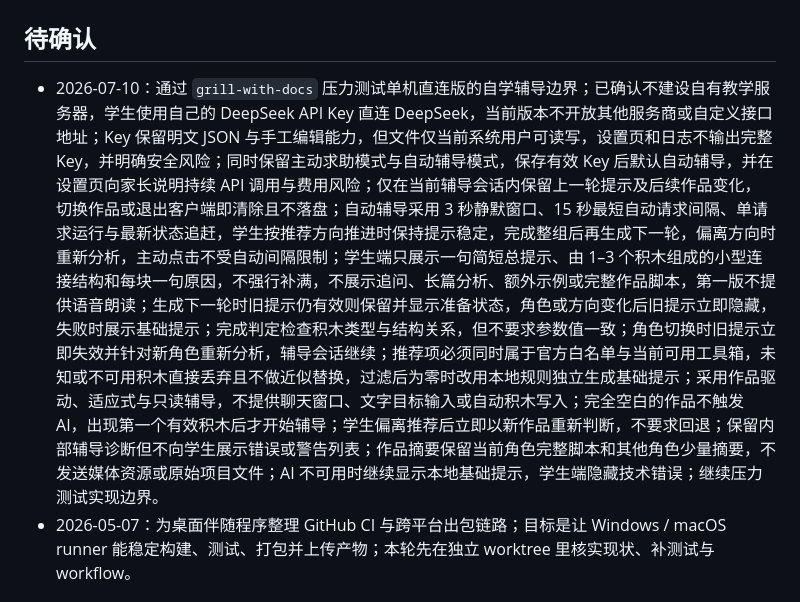
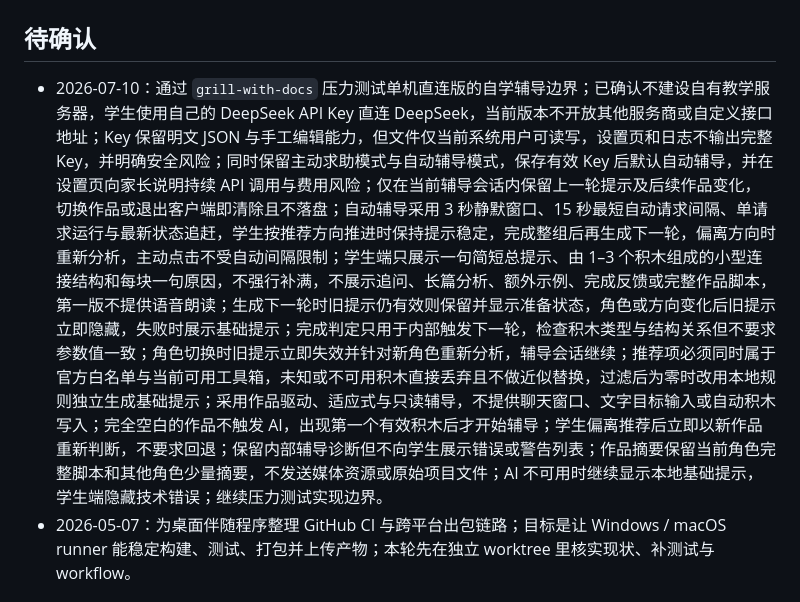
Before and after one commit to scratchai-labs/scratch-ai-local-client, a Markdown page: TASK_QUEUE.md, the part around the change. Rendered like a GitHub page.

```diff
--- a/TASK_QUEUE.md
+++ b/TASK_QUEUE.md
@@ -2,7 +2,7 @@
 
 ## 待确认
 
-- 2026-07-10：通过 `grill-with-docs` 压力测试单机直连版的自学辅导边界；已确认不建设自有教学服务器，学生使用自己的 DeepSeek API Key 直连 DeepSeek，当前版本不开放其他服务商或自定义接口地址；Key 保留明文 JSON 与手工编辑能力，但文件仅当前系统用户可读写，设置页和日志不输出完整 Key，并明确安全风险；同时保留主动求助模式与自动辅导模式，保存有效 Key 后默认自动辅导，并在设置页向家长说明持续 API 调用与费用风险；仅在当前辅导会话内保留上一轮提示及后续作品变化，切换作品或退出客户端即清除且不落盘；自动辅导采用 3 秒静默窗口、15 秒最短自动请求间隔、单请求运行与最新状态追赶，学生按推荐方向推进时保持提示稳定，完成整组后再生成下一轮，偏离方向时重新分析，主动点击不受自动间隔限制；学生端只展示一句简短总提示、由 1–3 个积木组成的小型连接结构和每块一句原因，不强行补满，不展示追问、长篇分析、额外示例或完整作品脚本，第一版不提供语音朗读；生成下一轮时旧提示仍有效则保留并显示准备状态，角色或方向变化后旧提示立即隐藏，失败时展示基础提示；完成判定检查积木类型与结构关系，但不要求参数值一致；角色切换时旧提示立即失效并针对新角色重新分析，辅导会话继续；推荐项必须同时属于官方白名单与当前可用工具箱，未知或不可用积木直接丢弃且不做近似替换，过滤后为零时改用本地规则独立生成基础提示；采用作品驱动、适应式与只读辅导，不提供聊天窗口、文字目标输入或自动积木写入；完全空白的作品不触发 AI，出现第一个有效积木后才开始辅导；学生偏离推荐后立即以新作品重新判断，不要求回退；保留内部辅导诊断但不向学生展示错误或警告列表；作品摘要保留当前角色完整脚本和其他角色少量摘要，不发送媒体资源或原始项目文件；AI 不可用时继续显示本地基础提示，学生端隐藏技术错误；继续压力测试实现边界。
+- 2026-07-10：通过 `grill-with-docs` 压力测试单机直连版的自学辅导边界；已确认不建设自有教学服务器，学生使用自己的 DeepSeek API Key 直连 DeepSeek，当前版本不开放其他服务商或自定义接口地址；Key 保留明文 JSON 与手工编辑能力，但文件仅当前系统用户可读写，设置页和日志不输出完整 Key，并明确安全风险；同时保留主动求助模式与自动辅导模式，保存有效 Key 后默认自动辅导，并在设置页向家长说明持续 API 调用与费用风险；仅在当前辅导会话内保留上一轮提示及后续作品变化，切换作品或退出客户端即清除且不落盘；自动辅导采用 3 秒静默窗口、15 秒最短自动请求间隔、单请求运行与最新状态追赶，学生按推荐方向推进时保持提示稳定，完成整组后再生成下一轮，偏离方向时重新分析，主动点击不受自动间隔限制；学生端只展示一句简短总提示、由 1–3 个积木组成的小型连接结构和每块一句原因，不强行补满，不展示追问、长篇分析、额外示例、完成反馈或完整作品脚本，第一版不提供语音朗读；生成下一轮时旧提示仍有效则保留并显示准备状态，角色或方向变化后旧提示立即隐藏，失败时展示基础提示；完成判定只用于内部触发下一轮，检查积木类型与结构关系但不要求参数值一致；角色切换时旧提示立即失效并针对新角色重新分析，辅导会话继续；推荐项必须同时属于官方白名单与当前可用工具箱，未知或不可用积木直接丢弃且不做近似替换，过滤后为零时改用本地规则独立生成基础提示；采用作品驱动、适应式与只读辅导，不提供聊天窗口、文字目标输入或自动积木写入；完全空白的作品不触发 AI，出现第一个有效积木后才开始辅导；学生偏离推荐后立即以新作品重新判断，不要求回退；保留内部辅导诊断但不向学生展示错误或警告列表；作品摘要保留当前角色完整脚本和其他角色少量摘要，不发送媒体资源或原始项目文件；AI 不可用时继续显示本地基础提示，学生端隐藏技术错误；继续压力测试实现边界。
 - 2026-05-07：为桌面伴随程序整理 GitHub CI 与跨平台出包链路；目标是让 Windows / macOS runner 能稳定构建、测试、打包并上传产物；本轮先在独立 worktree 里核实现状、补测试与 workflow。
 
 ## 已完成
```
Also changed, not shown: docs/self-study-coaching-design.zh-CN.md (+2 -0 lines).
